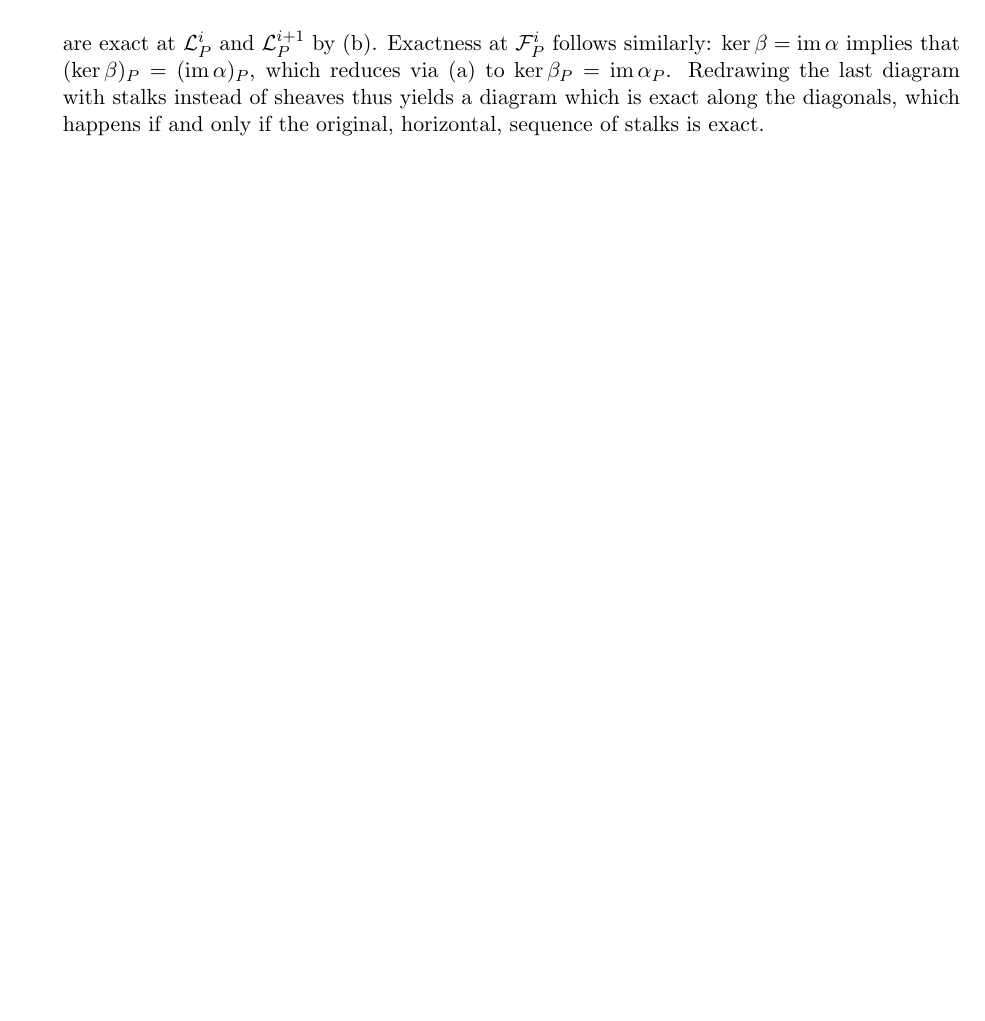
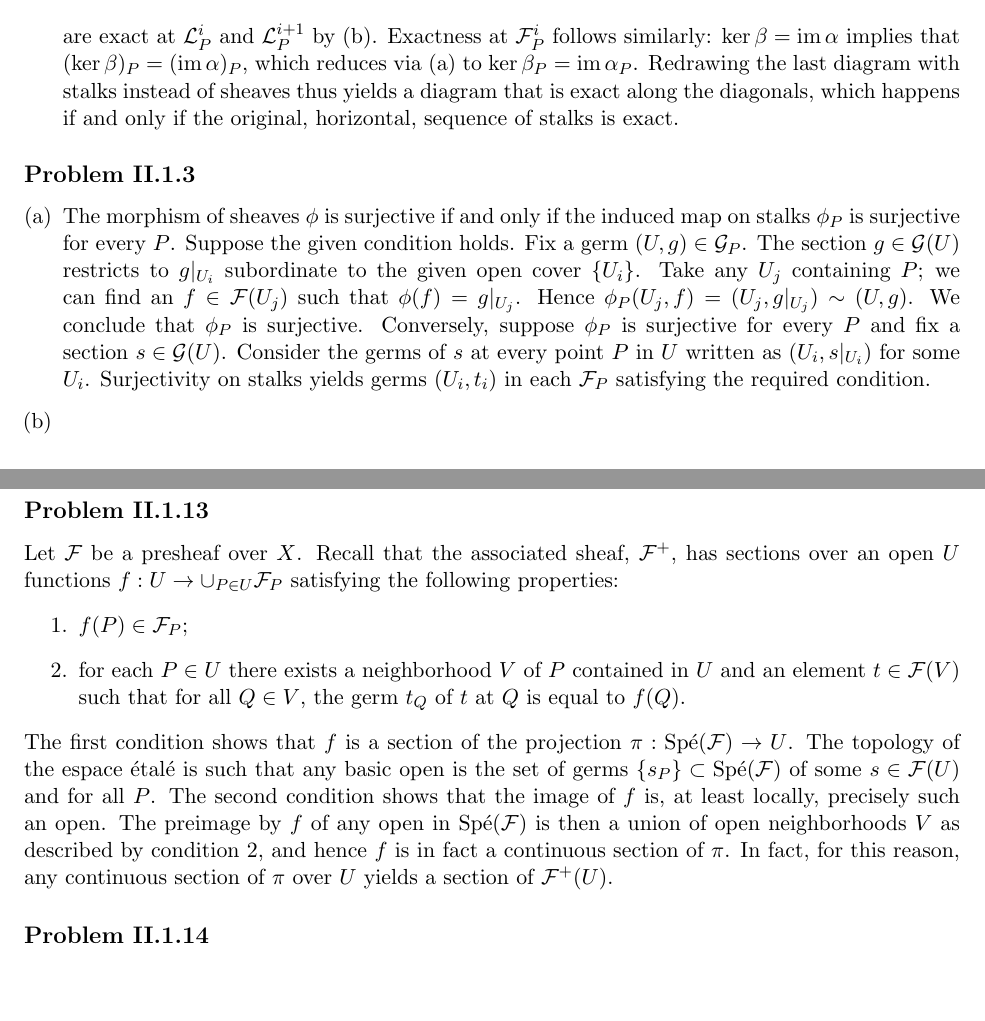
Before and after one commit to nilaykumar/hartshorne, a LaTeX document (hartshorne.tex): part of page 16 of 16 before the commit and two parts of pages 16 and 17 of 17 after it, the two joined at a grey line, cut so that both start at the same text, the shorter picture padded with empty space. Compiled offline with pdfLaTeX.

Commit message:
added II.1.3a and II.1.13

```diff
--- a/hartshorne.tex
+++ b/hartshorne.tex
@@ -704,8 +704,39 @@ space. As $\phi$ clearly commutes with restriction maps, it is an isomorphism of
         \end{equation*}
         are exact at $\mathcal{L}^i_P$ and $\mathcal{L}^{i+1}_P$ by (b). Exactness at $\mathcal{F}_P^i$ follows similarly:
         $\ker\beta=\im\alpha$ implies that $(\ker\beta)_P=(\im\alpha)_P$, which reduces via (a) to $\ker\beta_P=\im\alpha_P$.
-        Redrawing the last diagram with stalks instead of sheaves thus yields a diagram which is exact along the diagonals,
+        Redrawing the last diagram with stalks instead of sheaves thus yields a diagram that is exact along the diagonals,
         which happens if and only if the original, horizontal, sequence of stalks is exact.
 \end{enumerate}
 
+\subsection*{Problem II.1.3}
+\begin{enumerate}[(a)]
+    \item The morphism of sheaves $\phi$ is surjective if and only if the induced map on stalks $\phi_P$ is surjective for every $P$.
+        Suppose the given condition holds. Fix a germ $(U,g)\in\mathcal{G}_P$. The section $g\in\mathcal{G}(U)$ restricts
+        to $g|_{U_i}$ subordinate to the given open cover $\{U_i\}$. Take any $U_j$ containing $P$; we can find an $f\in\mathcal{F}(U_j)$
+        such that $\phi(f)=g|_{U_j}$. Hence $\phi_P(U_j,f)=(U_j,g|_{U_j})\sim(U,g)$. We conclude that $\phi_P$ is surjective.
+        Conversely, suppose $\phi_P$ is surjective for every $P$ and fix a section $s\in\mathcal{G}(U)$. Consider the germs
+        of $s$ at every point $P$ in $U$ written as $(U_i,s|_{U_i})$ for some $U_i$. Surjectivity on stalks yields germs
+        $(U_i,t_i)$ in each $\mathcal{F}_P$ satisfying the required condition.
+    \item
+\end{enumerate}
+
+\subsection*{Problem II.1.13}
+Let $\mathcal{F}$ be a presheaf over $X$. Recall that the associated sheaf, $\mathcal{F}^+$, has sections over an open $U$
+functions $f:U\to\cup_{P\in U}\mathcal{F}_P$ satisfying the following properties:
+\begin{enumerate}
+    \item $f(P)\in\mathcal{F}_P$;
+    \item for each $P\in U$ there exists a neighborhood $V$ of $P$ contained in $U$ and an element
+        $t\in\mathcal{F}(V)$ such that for all $Q\in V$, the germ $t_Q$ of $t$ at $Q$ is equal to $f(Q)$.
+\end{enumerate}
+The first condition shows that $f$ is a section of the projection $\pi:\text{Sp\'e}(\mathcal{F})\to U$. The topology
+of the espace \'etal\'e is such that any basic open is the set of germs $\{s_P\}\subset\text{Sp\'e}(\mathcal{F})$ of some $s\in\mathcal{F}(U)$
+and for all $P$. The second condition shows that the image of $f$ is, at least locally, precisely such an open.
+The preimage by $f$ of any open in Sp\'e$(\mathcal{F})$ is then a union of open neighborhoods $V$ as described by condition 2,
+and hence $f$ is in fact a continuous section of $\pi$. In fact, for this reason, any continuous section of $\pi$
+over $U$ yields a section of $\mathcal{F}^+(U)$.
+
+
+\subsection*{Problem II.1.14}
+
+
 \end{document}
```
